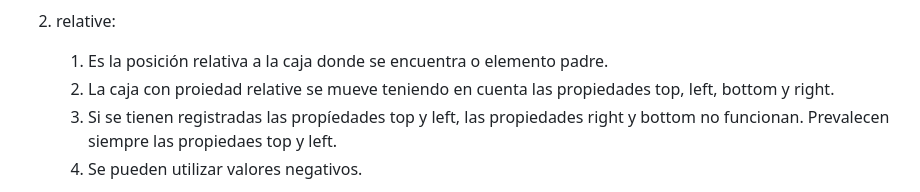
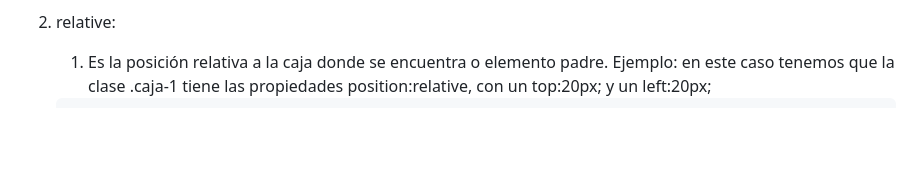
Before and after one commit to cmolinaalvarez/manuales-position, a Markdown page: README.md, the part around the change printed below. Rendered like a GitHub page; blank space fills up the shorter version.

Commit message:
README v6

```diff
--- a/README.md
+++ b/README.md
@@ -101,8 +101,5 @@ Las propiedades que encontramos son:
     3. Esto quiere decir que con la propiedad static el navegador coloca las cajas o elementos siguiendo el flujo de HTML.
 
 2. relative:
-    1. Es la posición relativa a la caja donde se encuentra o elemento padre.
-    2. La caja con proiedad relative  se mueve teniendo en cuenta las propiedades top, left, bottom y right.
-    3. Si se tienen registradas las propíedades top y left, las propiedades right y bottom no funcionan. Prevalecen siempre las propiedaes top y left.
-    4. Se pueden utilizar valores negativos.
+    1. Es la posición relativa a la caja donde se encuentra o elemento padre. Ejemplo: en este caso tenemos que la clase .caja-1 tiene las propiedades position:relative, con un top:20px; y un left:20px;
 
```
Also changed, not shown: other parts of README.md (+51 -4 lines), assets/img/imagen2.jpg (added), assets/img/imagen3.jpg (added), assets/img/imagen4.jpg (added), assets/img/imagen5.jpg (added), 2 other files.
